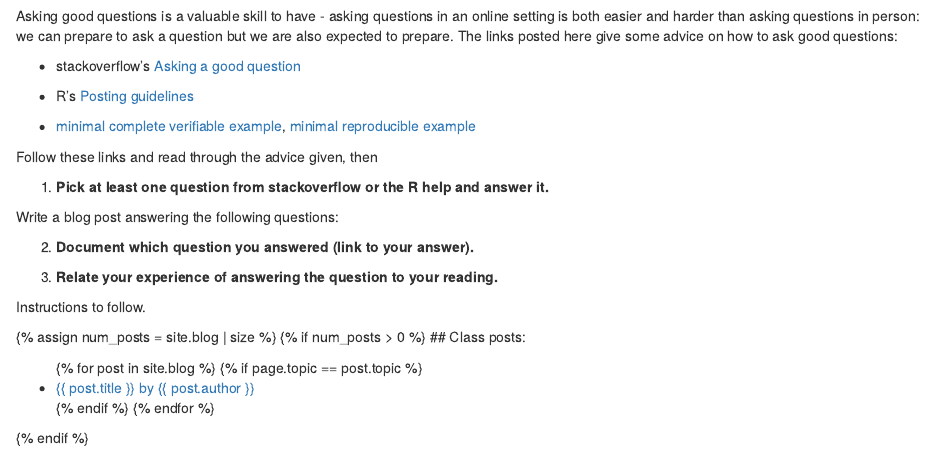
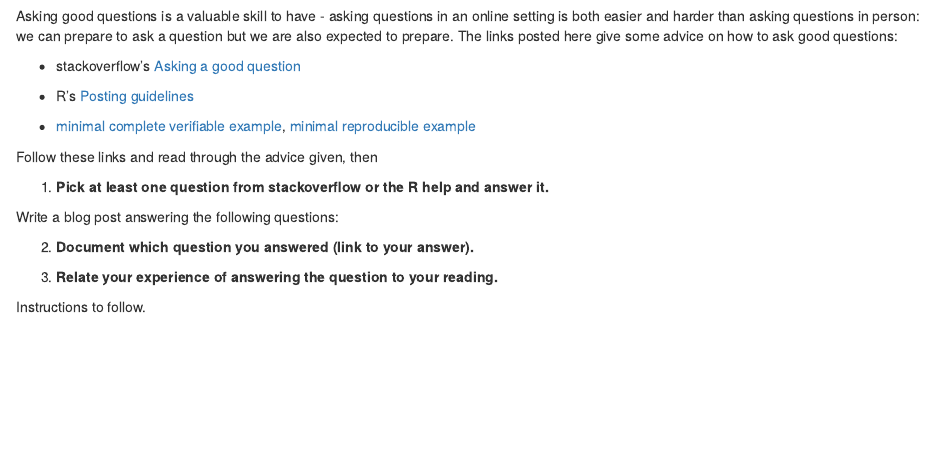
Before and after one commit to heike/Blog-1, an R Markdown document (LastnameFirstname.Rmd): the page in a window 1100 px wide, from 60 px down. Rendered offline with R 4.5, knitr and Pandoc, with nearby package versions.

Commit message:
Update LastnameFirstname.Rmd

```diff
--- a/LastnameFirstname.Rmd
+++ b/LastnameFirstname.Rmd
@@ -30,17 +30,3 @@ Write a blog post answering the following questions:
 
 <!--Go to [https://github.com/Stat585-at-ISU/blog](https://github.com/Stat585-at-ISU/blog) for instructions about how to prepare and submit your blog post.-->
 Instructions to follow.
-
-
-{% assign num_posts = site.blog | size %}
-{% if num_posts > 0 %}
-## Class posts:
-
-<ul>
-{% for post in site.blog %}
-  {% if page.topic == post.topic %}
-  <li><a href="{{ post.url }}">{{ post.title }} by {{ post.author }}</a></li>
-  {% endif %}
-{% endfor %}
-</ul>
-{% endif %}
```
